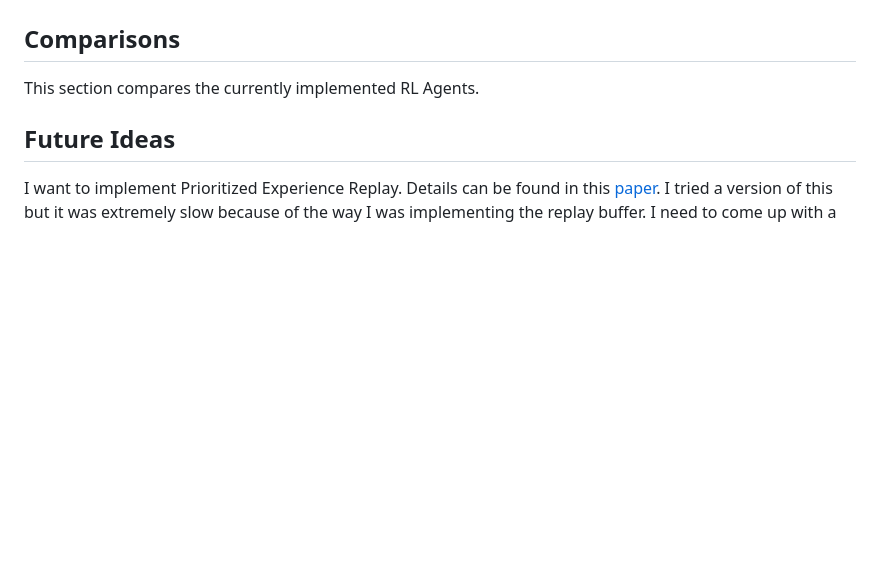
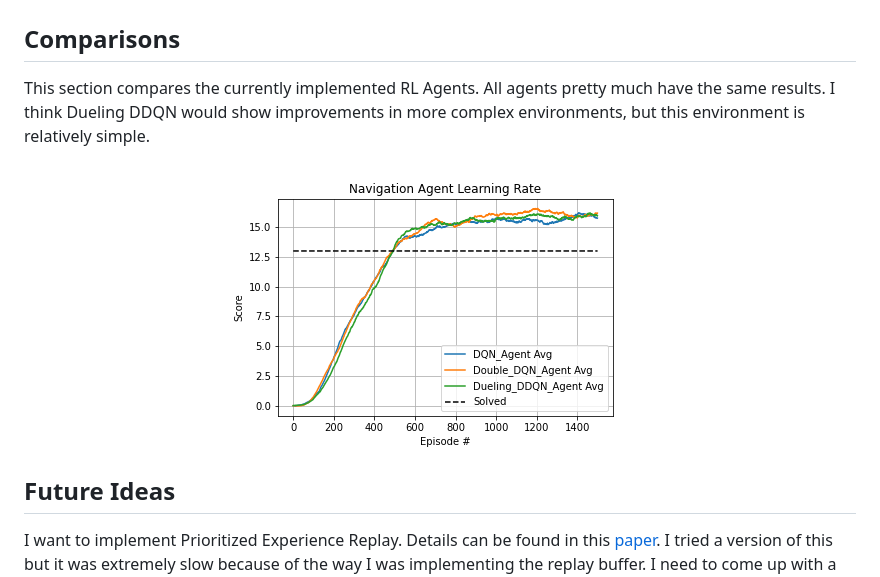
Before and after one commit to JSheldon3488/DeepRL_Navigation, a Markdown page: report.md, the part around the change printed below. Rendered like a GitHub page; pictures changed too: images/DQN_Agent_Double_DQN_Agent_Dueling_DDQN_Agent_.png (added); blank space fills up the shorter version.

Commit message:
Added Agent Comparisons

```diff
--- a/report.md
+++ b/report.md
@@ -99,7 +99,12 @@ a more accurate function approximation.
 
 
  ## Comparisons
- This section compares the currently implemented RL Agents.
+ This section compares the currently implemented RL Agents. All agents pretty much have the same results. I think Dueling DDQN
+ would show improvements in more complex environments, but this environment is relatively simple.
+
+ <p align="center">
+    <img src="/images/DQN_Agent_Double_DQN_Agent_Dueling_DDQN_Agent_.png">
+</p>
 
 
  ## Future Ideas
```
Also changed, not shown: other parts of report.md (+1 -1 lines), 1 other file.
